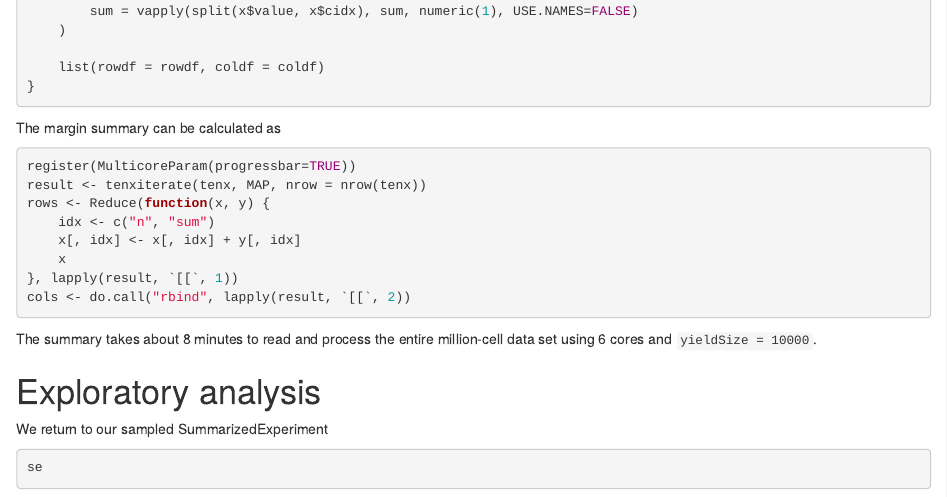
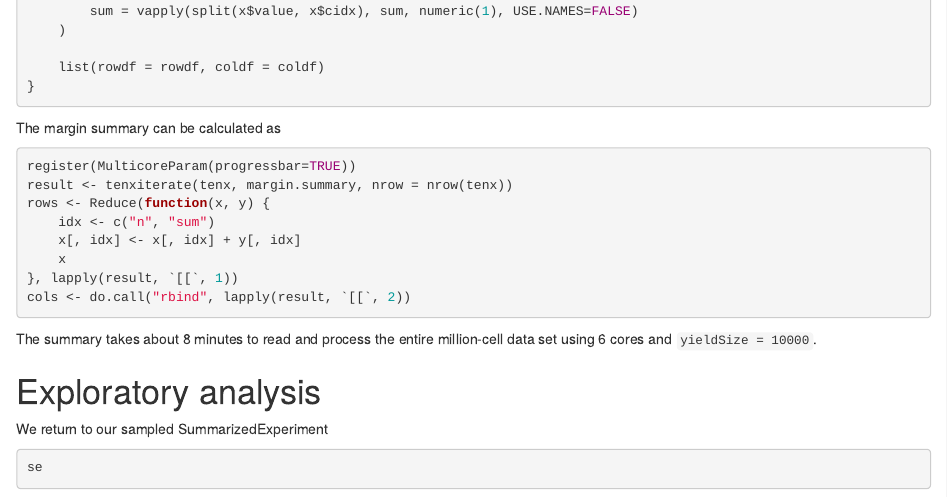
Before and after one commit to mtmorgan/TENxGenomics, an R Markdown document (vignettes/TENxGenomics.Rmd): the page in a window 1100 px wide, from 4320 px down. Rendered offline with R 4.5, knitr and Pandoc, with nearby package versions; drawn as R Markdown's standard HTML page in place of the format the file asks for; some code elsewhere in the file could not run offline.

Commit message:
code typo in vignette; closes #13

````diff
--- a/vignettes/TENxGenomics.Rmd
+++ b/vignettes/TENxGenomics.Rmd
@@ -236,7 +236,7 @@ The margin summary can be calculated as
 
 ```{r, eval=FALSE}
 register(MulticoreParam(progressbar=TRUE))
-result <- tenxiterate(tenx, MAP, nrow = nrow(tenx))
+result <- tenxiterate(tenx, margin.summary, nrow = nrow(tenx))
 rows <- Reduce(function(x, y) {
     idx <- c("n", "sum")
     x[, idx] <- x[, idx] + y[, idx]
````
Also changed, not shown: 1 other file.
